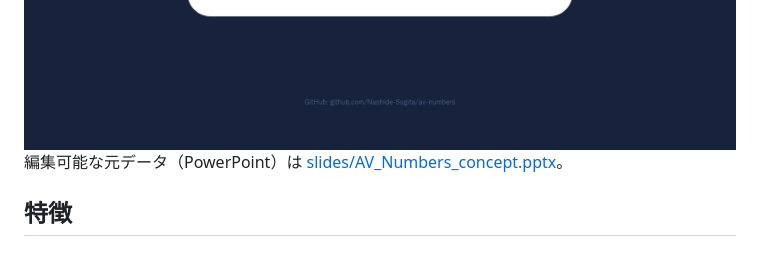
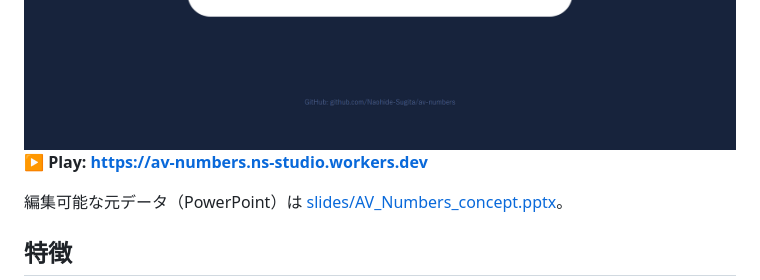
Before and after one commit to Naohide-Sugita/av-numbers, a Markdown page: README.md, the part around the change. Drawn GitHub-style.

Commit message:
Add Play link right below the embedded slides
Co-Authored-By: Claude Sonnet 5 <noreply@anthropic.com>

```diff
--- a/README.md
+++ b/README.md
@@ -19,6 +19,8 @@
 <img src="slides/images/slide5.png" width="100%" alt="遊び方：2段階で答える">
 <img src="slides/images/slide6.png" width="100%" alt="ゲーム構成：全3ステージ">
 <img src="slides/images/slide7.png" width="100%" alt="遊んでみよう">
+
+**▶ Play: [https://av-numbers.ns-studio.workers.dev](https://av-numbers.ns-studio.workers.dev)**
 
 編集可能な元データ（PowerPoint）は [slides/AV_Numbers_concept.pptx](slides/AV_Numbers_concept.pptx)。
 
```
